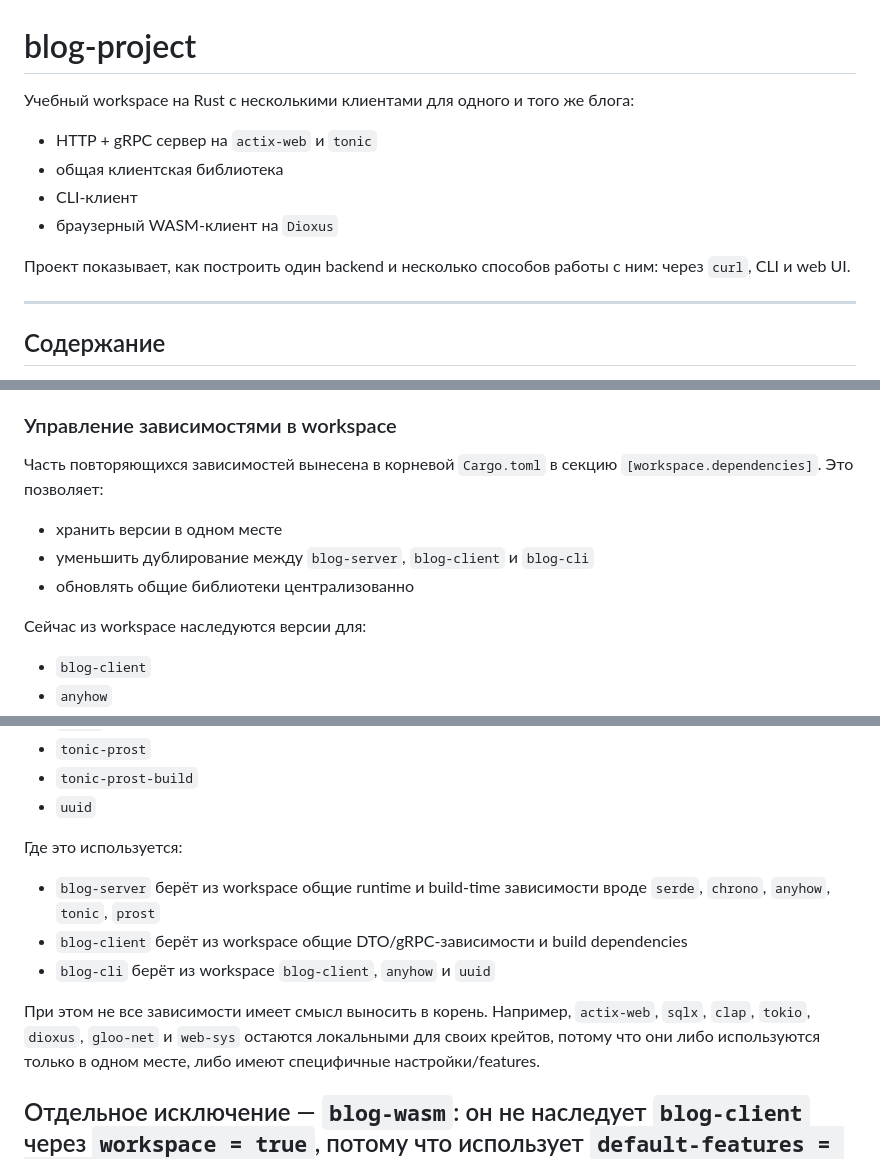
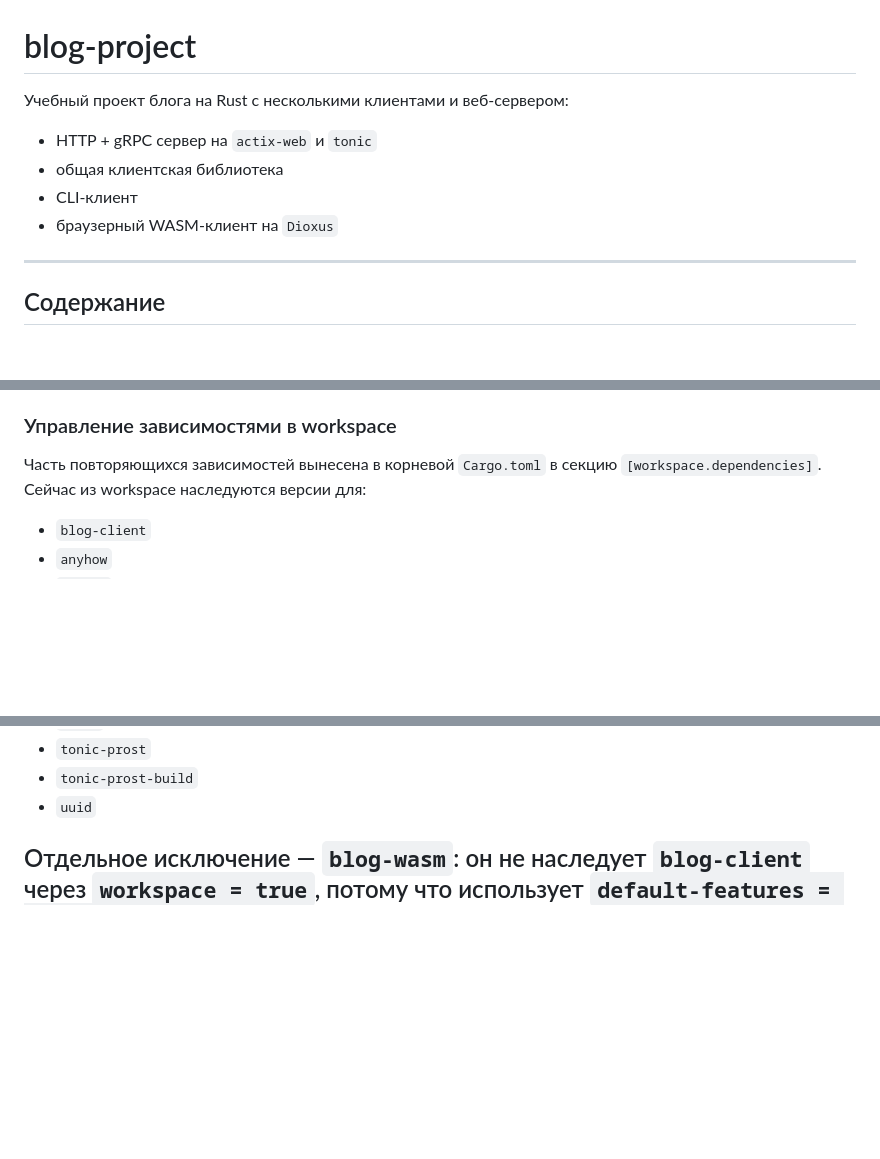
Before and after one commit to SergeyVlg/blog-project, a Markdown page: README.md, 3 parts joined by grey strips. GitHub-like rendering; blank space fills up the shorter version.

Commit message:
chg: readme.md

```diff
--- a/README.md
+++ b/README.md
@@ -1,14 +1,11 @@
 # blog-project
 
-Учебный workspace на Rust с несколькими клиентами для одного и того же блога:
+Учебный проект блога на Rust с несколькими клиентами и веб-сервером:
 
 - HTTP + gRPC сервер на `actix-web` и `tonic`
 - общая клиентская библиотека
 - CLI-клиент
 - браузерный WASM-клиент на `Dioxus`
-
-Проект показывает, как построить один backend и несколько способов работы с ним: через `curl`, CLI и web UI.
-
 ---
 
 ## Содержание
@@ -202,12 +199,7 @@ blog-server  ---> PostgreSQL
 
 ### Управление зависимостями в workspace
 
-Часть повторяющихся зависимостей вынесена в корневой `Cargo.toml` в секцию `[workspace.dependencies]`. Это позволяет:
-
-- хранить версии в одном месте
-- уменьшить дублирование между `blog-server`, `blog-client` и `blog-cli`
-- обновлять общие библиотеки централизованно
-
+Часть повторяющихся зависимостей вынесена в корневой `Cargo.toml` в секцию `[workspace.dependencies]`.
 Сейчас из workspace наследуются версии для:
 
 - `blog-client`
@@ -221,14 +213,6 @@ blog-server  ---> PostgreSQL
 - `tonic-prost`
 - `tonic-prost-build`
 - `uuid`
-
-Где это используется:
-
-- `blog-server` берёт из workspace общие runtime и build-time зависимости вроде `serde`, `chrono`, `anyhow`, `tonic`, `prost`
-- `blog-client` берёт из workspace общие DTO/gRPC-зависимости и build dependencies
-- `blog-cli` берёт из workspace `blog-client`, `anyhow` и `uuid`
-
-При этом не все зависимости имеет смысл выносить в корень. Например, `actix-web`, `sqlx`, `clap`, `tokio`, `dioxus`, `gloo-net` и `web-sys` остаются локальными для своих крейтов, потому что они либо используются только в одном месте, либо имеют специфичные настройки/features.
 
 Отдельное исключение — `blog-wasm`: он не наследует `blog-client` через `workspace = true`, потому что использует `default-features = false`. Такое переопределение нельзя наложить поверх workspace-наследования, поэтому для wasm-крейта эта зависимость оставлена отдельной строкой в его собственном `Cargo.toml`.
 ---
```
Also changed, not shown: other parts of README.md (+2 -2 lines).
